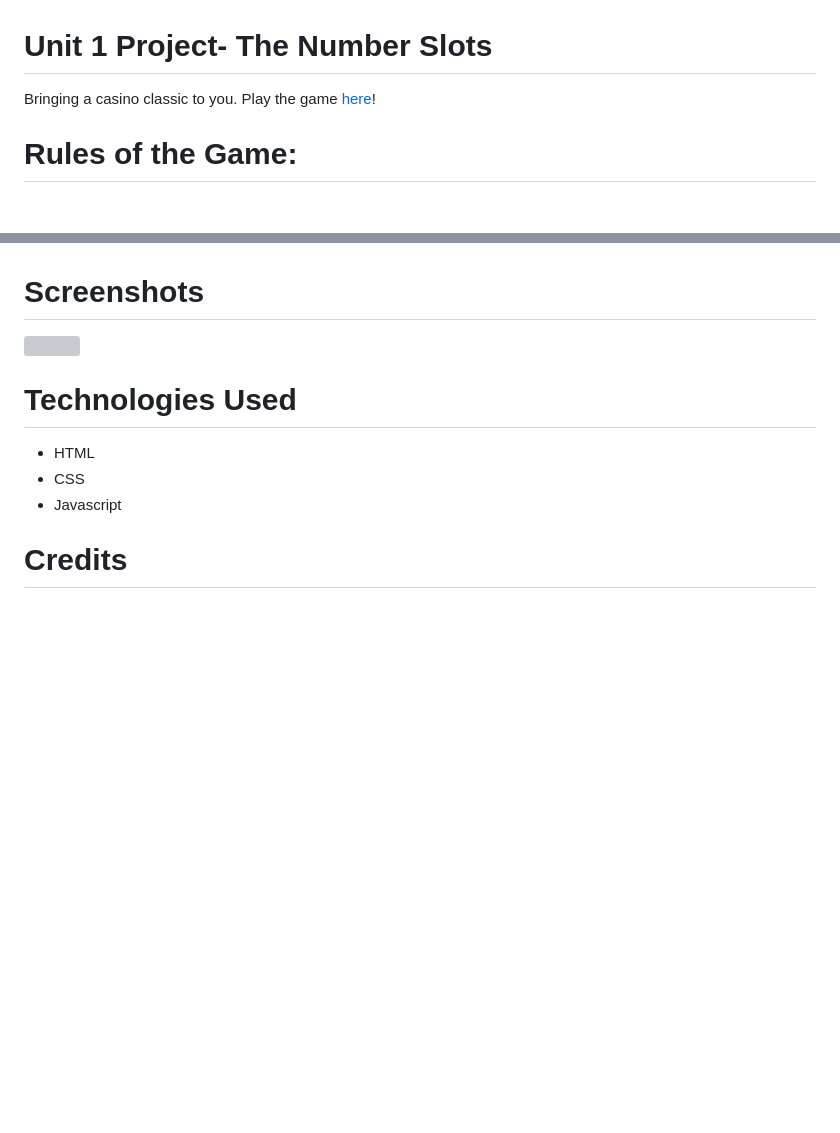
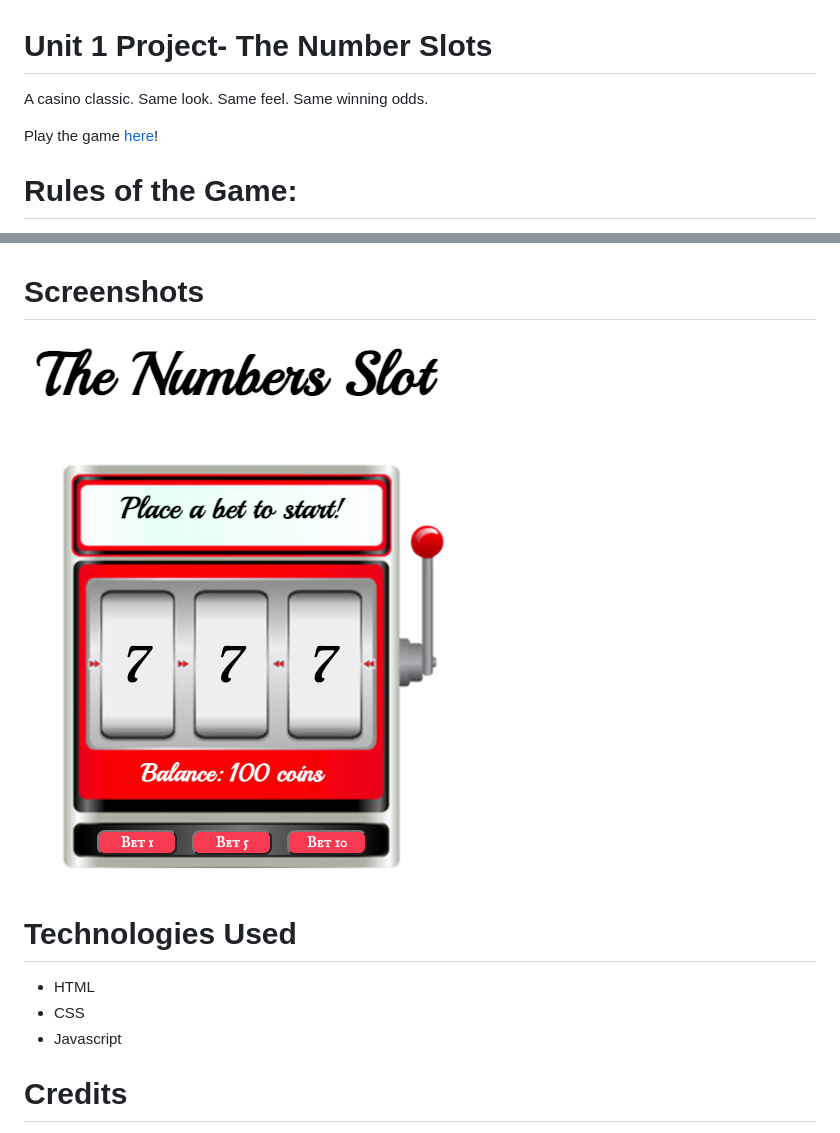
Before and after one commit to eyeseegIT/Unit-1-Project, a Markdown page: README.md, 2 parts joined by grey strips. GitHub-like rendering; pictures changed too: images/screenshot.png (added); blank space fills up the shorter version; grey boxes are pictures that could not be loaded.

```diff
--- a/README.md
+++ b/README.md
@@ -1,6 +1,8 @@
 # Unit 1 Project- The Number Slots
 
-Bringing a casino classic to you. Play the game <a href="https://unit-1-slot-machine.netlify.app" rel="noopener noreferrer" target="_blank">here</a>!
+A casino classic. Same look. Same feel. Same winning odds.
+
+Play the game <a href="https://unit-1-slot-machine.netlify.app" rel="noopener noreferrer" target="_blank">here</a>!
 
 # Rules of the Game:
 1) Input amount of coins (from 1 to 100) you have to play with.
@@ -18,7 +20,7 @@ Bringing a casino classic to you. Play the game <a href="https://unit-1-slot-mac
 
 
 # Screenshots
-<img src="">
+<img src="./images/screenshot.png">
 
 # Technologies Used
 <ul>
```
Also changed, not shown: 1 other file.
